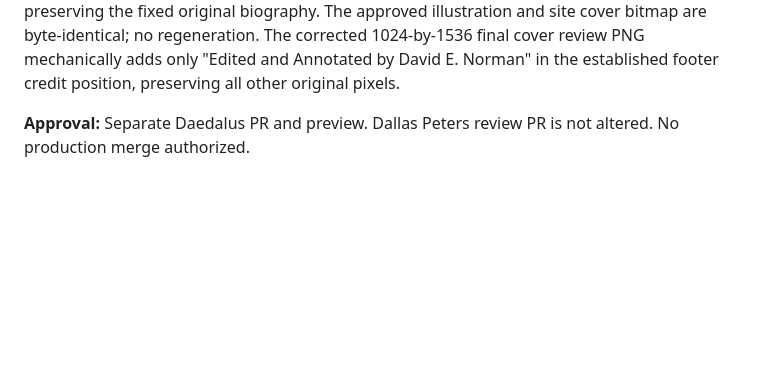
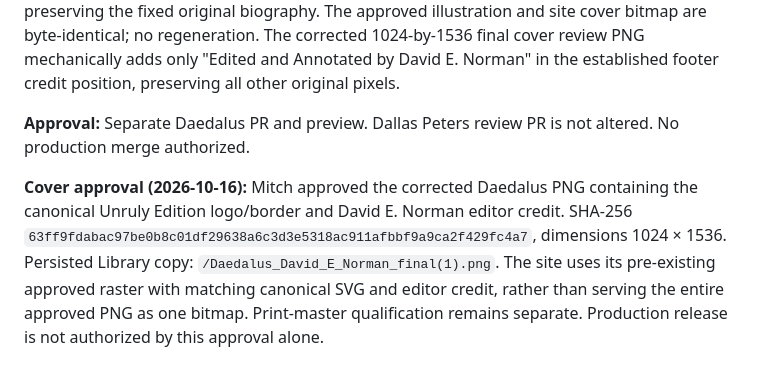
Before and after one commit to m-mkelly/unrulychain-site, a Markdown page: docs/aim/decisions.md, the part around the change. Drawn GitHub-style; blank space fills up the shorter version.

Commit message:
Record approval and checksum of canonical Daedalus cover

```diff
--- a/docs/aim/decisions.md
+++ b/docs/aim/decisions.md
@@ -451,3 +451,6 @@ Mitch rejected the first hosted preview because the rendered preview did not con
 **Website changes:** Replace Daedalus editorial attribution only, in the Books catalog, Unruly Editions catalog, Daedalus detail page and rendered cover SVG credit, plus schema.org Book editor metadata. Link Daedalus from David E. Norman's existing Authors profile while preserving the fixed original biography. The approved illustration and site cover bitmap are byte-identical; no regeneration. The corrected 1024-by-1536 final cover review PNG mechanically adds only "Edited and Annotated by David E. Norman" in the established footer credit position, preserving all other original pixels.
 
 **Approval:** Separate Daedalus PR and preview. Dallas Peters review PR is not altered. No production merge authorized.
+
+
+**Cover approval (2026-10-16):** Mitch approved the corrected Daedalus PNG containing the canonical Unruly Edition logo/border and David E. Norman editor credit. SHA-256 `63ff9fdabac97be0b8c01df29638a6c3d3e5318ac911afbbf9a9ca2f429fc4a7`, dimensions 1024 × 1536. Persisted Library copy: `/Daedalus_David_E_Norman_final(1).png`. The site uses its pre-existing approved raster with matching canonical SVG and editor credit, rather than serving the entire approved PNG as one bitmap. Print-master qualification remains separate. Production release is not authorized by this approval alone.
```
